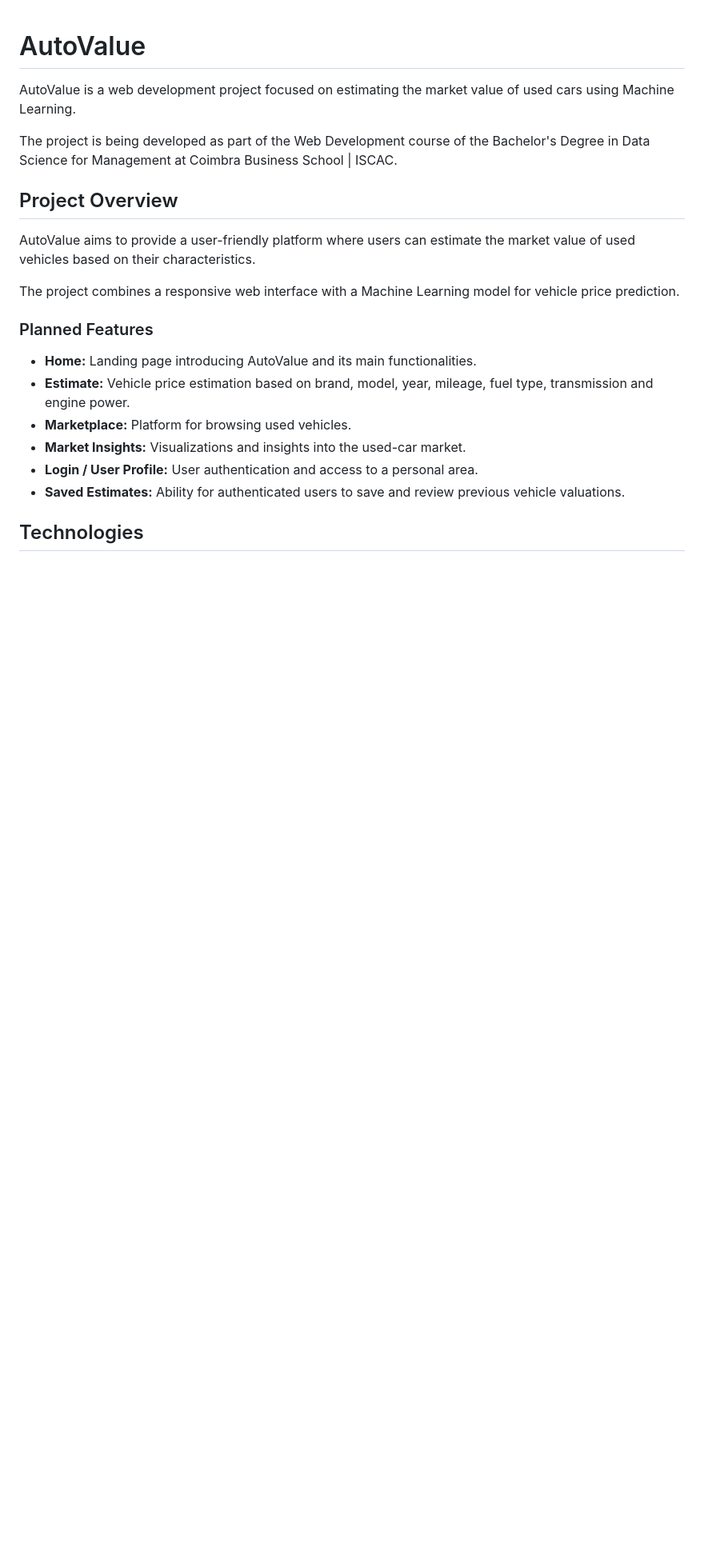
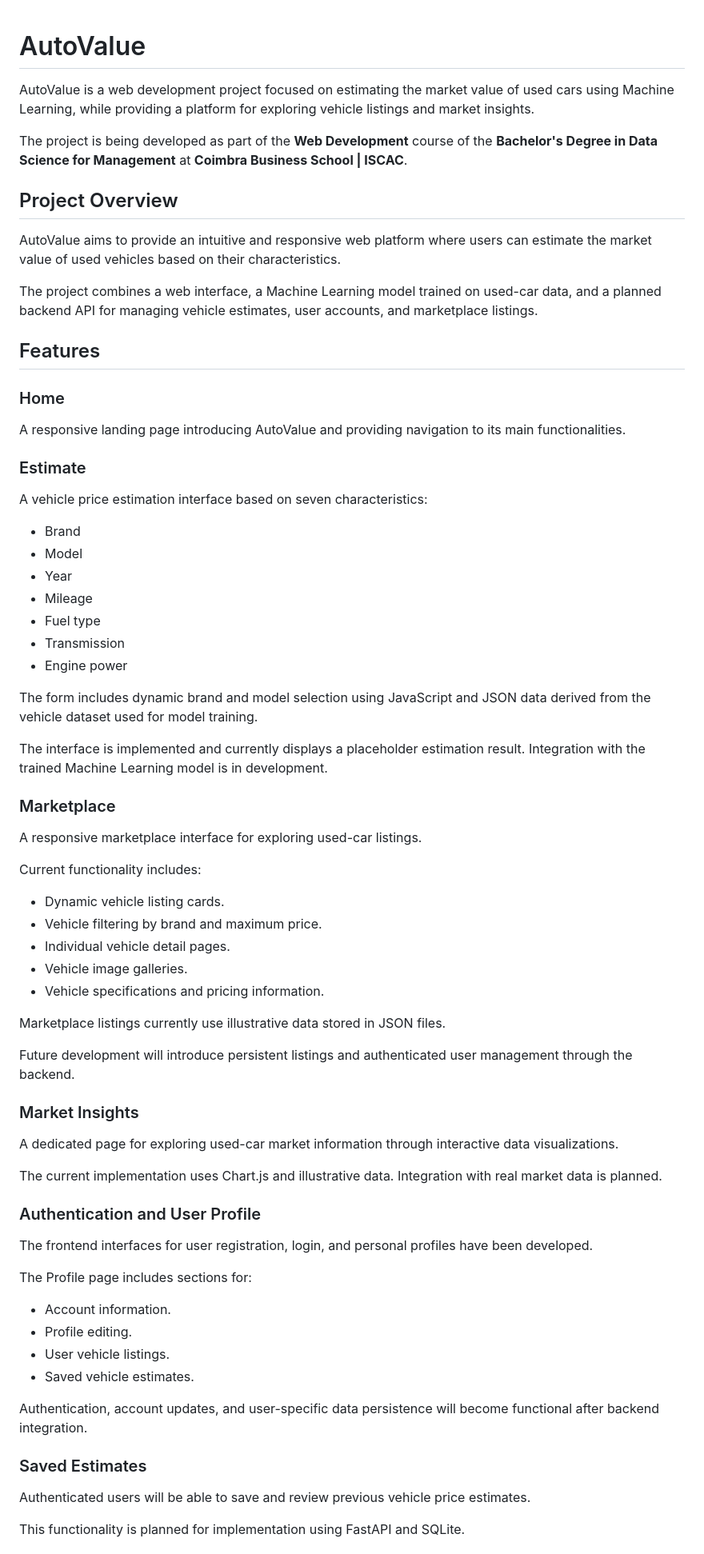
Before and after one commit to GoncaloCravinho/AutoValue, a Markdown page: README.md, the part around one of its changes. Shown at 80% size. Rendered like a GitHub page; blank space fills up the shorter version.

```diff
--- a/README.md
+++ b/README.md
@@ -1,22 +1,75 @@
 # AutoValue
 
-AutoValue is a web development project focused on estimating the market value of used cars using Machine Learning.
+AutoValue is a web development project focused on estimating the market value of used cars using Machine Learning, while providing a platform for exploring vehicle listings and market insights.
 
-The project is being developed as part of the Web Development course of the Bachelor's Degree in Data Science for Management at Coimbra Business School | ISCAC.
+The project is being developed as part of the **Web Development** course of the **Bachelor's Degree in Data Science for Management** at **Coimbra Business School | ISCAC**.
 
 ## Project Overview
 
-AutoValue aims to provide a user-friendly platform where users can estimate the market value of used vehicles based on their characteristics.
+AutoValue aims to provide an intuitive and responsive web platform where users can estimate the market value of used vehicles based on their characteristics.
 
-The project combines a responsive web interface with a Machine Learning model for vehicle price prediction.
+The project combines a web interface, a Machine Learning model trained on used-car data, and a planned backend API for managing vehicle estimates, user accounts, and marketplace listings.
 
-### Planned Features
+## Features
 
-- **Home:** Landing page introducing AutoValue and its main functionalities.
-- **Estimate:** Vehicle price estimation based on brand, model, year, mileage, fuel type, transmission and engine power.
-- **Marketplace:** Platform for browsing used vehicles.
-- **Market Insights:** Visualizations and insights into the used-car market.
-- **Login / User Profile:** User authentication and access to a personal area.
-- **Saved Estimates:** Ability for authenticated users to save and review previous vehicle valuations.
+### Home
 
-## Technologies
+A responsive landing page introducing AutoValue and providing navigation to its main functionalities.
+
+### Estimate
+
+A vehicle price estimation interface based on seven characteristics:
+
+- Brand
+- Model
+- Year
+- Mileage
+- Fuel type
+- Transmission
+- Engine power
+
+The form includes dynamic brand and model selection using JavaScript and JSON data derived from the vehicle dataset used for model training.
+
+The interface is implemented and currently displays a placeholder estimation result. Integration with the trained Machine Learning model is in development.
+
+### Marketplace
+
+A responsive marketplace interface for exploring used-car listings.
+
+Current functionality includes:
+
+- Dynamic vehicle listing cards.
+- Vehicle filtering by brand and maximum price.
+- Individual vehicle detail pages.
+- Vehicle image galleries.
+- Vehicle specifications and pricing information.
+
+Marketplace listings currently use illustrative data stored in JSON files.
+
+Future development will introduce persistent listings and authenticated user management through the backend.
+
+### Market Insights
+
+A dedicated page for exploring used-car market information through interactive data visualizations.
+
+The current implementation uses Chart.js and illustrative data. Integration with real market data is planned.
+
+### Authentication and User Profile
+
+The frontend interfaces for user registration, login, and personal profiles have been developed.
+
+The Profile page includes sections for:
+
+- Account information.
+- Profile editing.
+- User vehicle listings.
+- Saved vehicle estimates.
+
+Authentication, account updates, and user-specific data persistence will become functional after backend integration.
+
+### Saved Estimates
+
+Authenticated users will be able to save and review previous vehicle price estimates.
+
+This functionality is planned for implementation using FastAPI and SQLite.
+
```
Also changed, not shown: other parts of README.md (+172 -38 lines).
